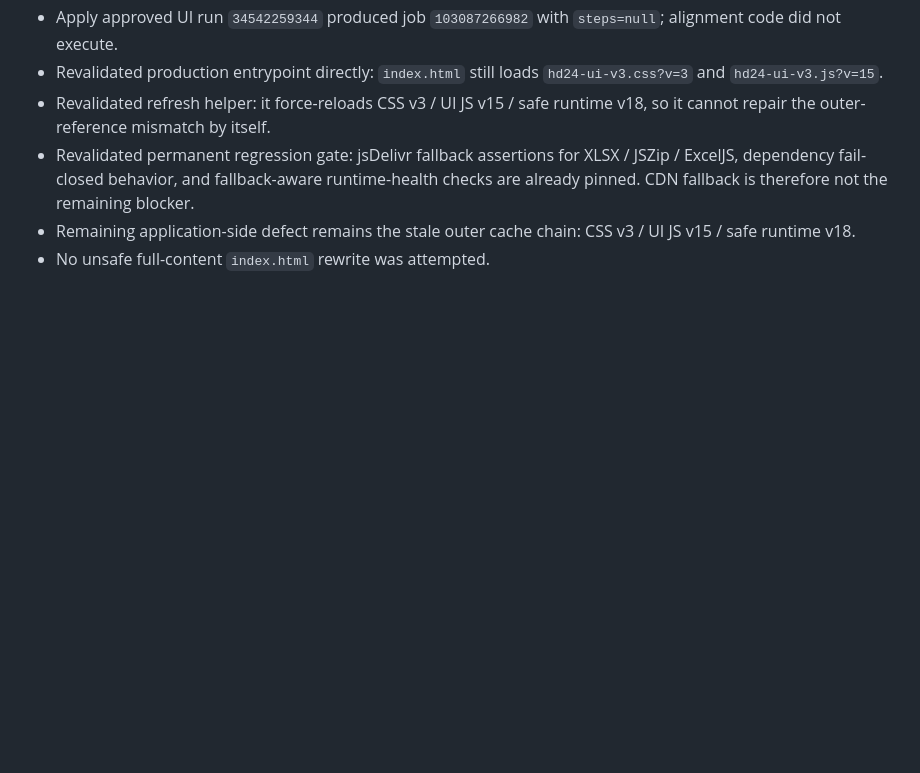
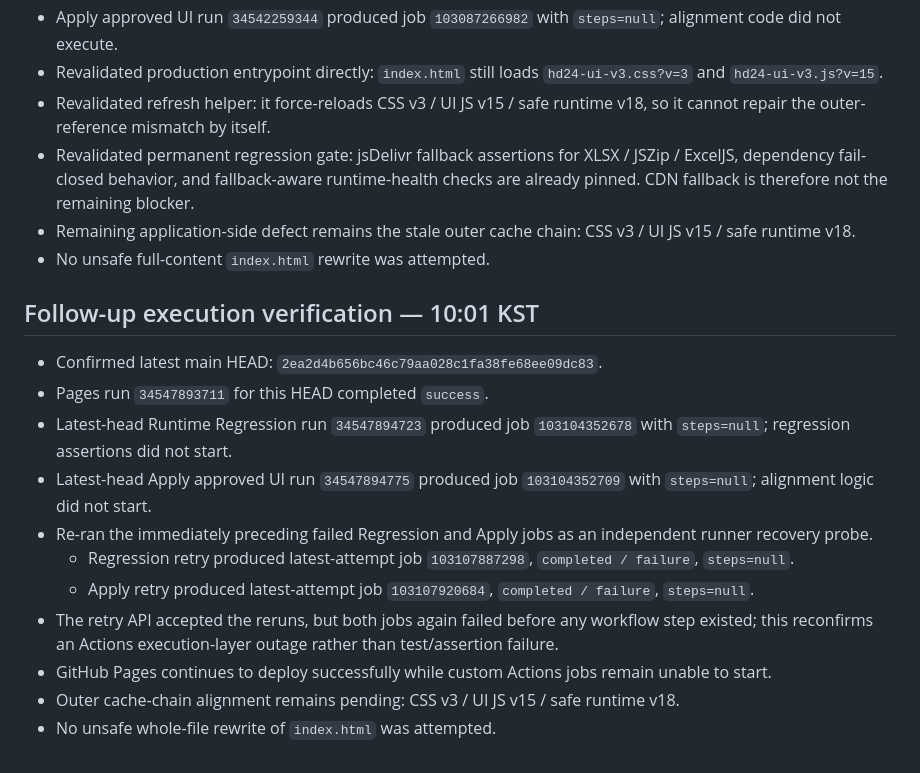
Before and after one commit to hastom79-hue/hd-24, a Markdown page: development-log/2026-09-11-cache-chain-diagnostics-execution-validation.md, the part around the change. Drawn GitHub-style; blank space fills up the shorter version.

Commit message:
docs: append latest runner recovery verification

```diff
--- a/development-log/2026-09-11-cache-chain-diagnostics-execution-validation.md
+++ b/development-log/2026-09-11-cache-chain-diagnostics-execution-validation.md
@@ -64,3 +64,16 @@ GitHub Actions hosted runner still does not start workflow steps (`steps=null` /
 - Revalidated permanent regression gate: jsDelivr fallback assertions for XLSX / JSZip / ExcelJS, dependency fail-closed behavior, and fallback-aware runtime-health checks are already pinned. CDN fallback is therefore not the remaining blocker.
 - Remaining application-side defect remains the stale outer cache chain: CSS v3 / UI JS v15 / safe runtime v18.
 - No unsafe full-content `index.html` rewrite was attempted.
+
+## Follow-up execution verification — 10:01 KST
+- Confirmed latest main HEAD: `2ea2d4b656bc46c79aa028c1fa38fe68ee09dc83`.
+- Pages run `34547893711` for this HEAD completed `success`.
+- Latest-head Runtime Regression run `34547894723` produced job `103104352678` with `steps=null`; regression assertions did not start.
+- Latest-head Apply approved UI run `34547894775` produced job `103104352709` with `steps=null`; alignment logic did not start.
+- Re-ran the immediately preceding failed Regression and Apply jobs as an independent runner recovery probe.
+  - Regression retry produced latest-attempt job `103107887298`, `completed / failure`, `steps=null`.
+  - Apply retry produced latest-attempt job `103107920684`, `completed / failure`, `steps=null`.
+- The retry API accepted the reruns, but both jobs again failed before any workflow step existed; this reconfirms an Actions execution-layer outage rather than test/assertion failure.
+- GitHub Pages continues to deploy successfully while custom Actions jobs remain unable to start.
+- Outer cache-chain alignment remains pending: CSS v3 / UI JS v15 / safe runtime v18.
+- No unsafe whole-file rewrite of `index.html` was attempted.
```
